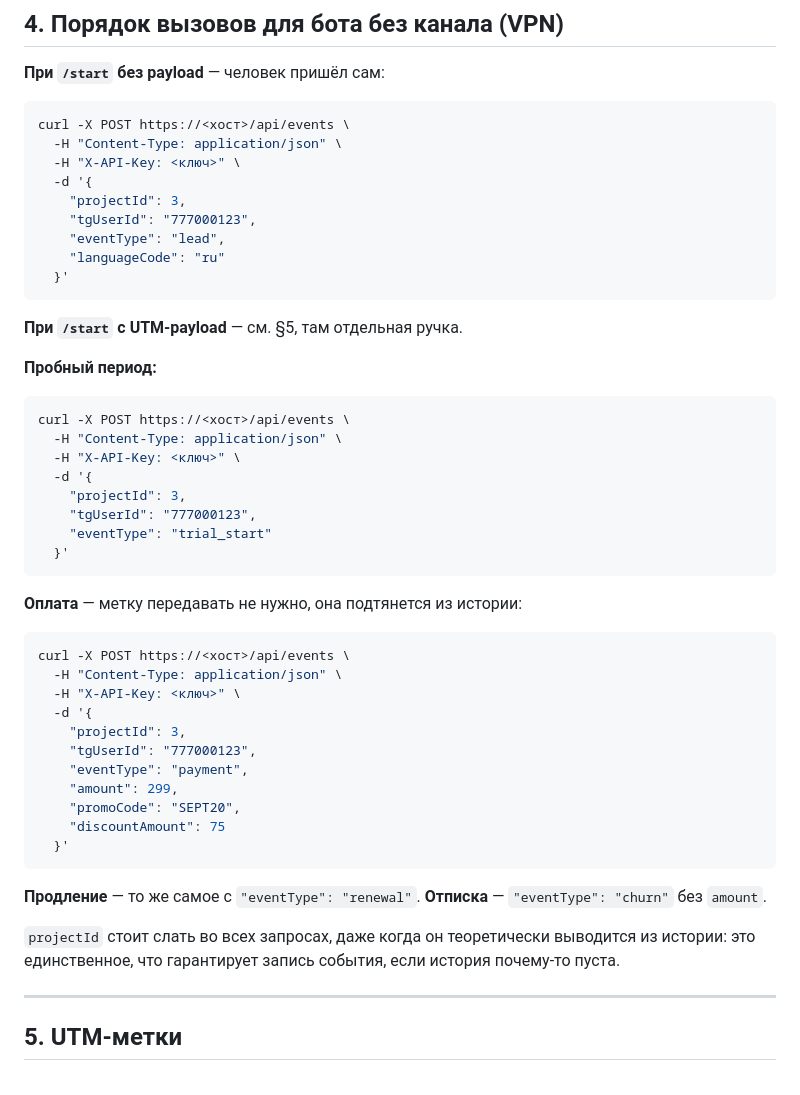
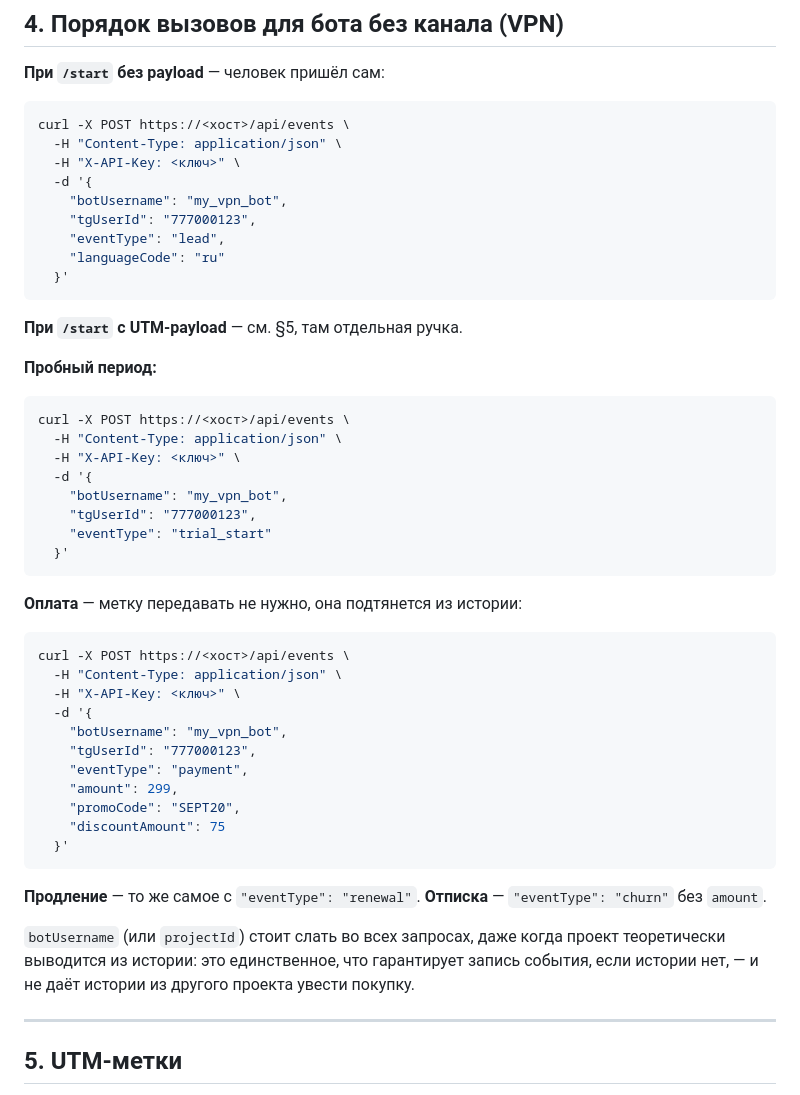
Before and after one commit to DenZir/tg_analytics, a Markdown page: INTEGRATION.md, the part around one of its changes. Rendered like a GitHub page.

```diff
--- a/INTEGRATION.md
+++ b/INTEGRATION.md
@@ -105,7 +115,7 @@ curl -X POST https://<хост>/api/events \
   -H "Content-Type: application/json" \
   -H "X-API-Key: <ключ>" \
   -d '{
-    "projectId": 3,
+    "botUsername": "my_vpn_bot",
     "tgUserId": "777000123",
     "eventType": "lead",
     "languageCode": "ru"
@@ -121,7 +131,7 @@ curl -X POST https://<хост>/api/events \
   -H "Content-Type: application/json" \
   -H "X-API-Key: <ключ>" \
   -d '{
-    "projectId": 3,
+    "botUsername": "my_vpn_bot",
     "tgUserId": "777000123",
     "eventType": "trial_start"
   }'
@@ -134,7 +144,7 @@ curl -X POST https://<хост>/api/events \
   -H "Content-Type: application/json" \
   -H "X-API-Key: <ключ>" \
   -d '{
-    "projectId": 3,
+    "botUsername": "my_vpn_bot",
     "tgUserId": "777000123",
     "eventType": "payment",
     "amount": 299,
@@ -145,7 +155,7 @@ curl -X POST https://<хост>/api/events \
 
 **Продление** — то же самое с `"eventType": "renewal"`. **Отписка** — `"eventType": "churn"` без `amount`.
 
-`projectId` стоит слать во всех запросах, даже когда он теоретически выводится из истории: это единственное, что гарантирует запись события, если история почему-то пуста.
+`botUsername` (или `projectId`) стоит слать во всех запросах, даже когда проект теоретически выводится из истории: это единственное, что гарантирует запись события, если истории нет, — и не даёт истории из другого проекта увести покупку.
 
 ---
 
```
Also changed, not shown: other parts of INTEGRATION.md (+30 -20 lines).
